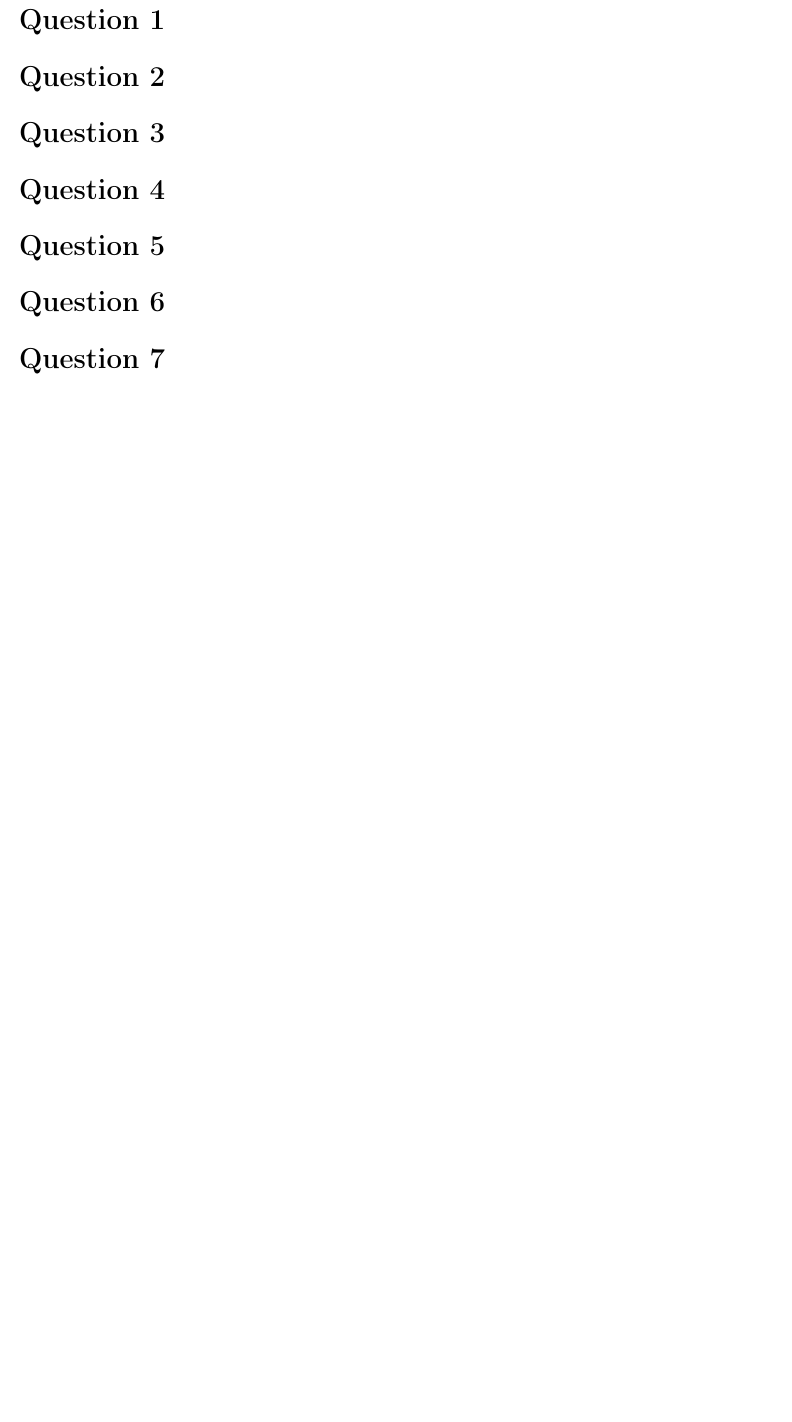
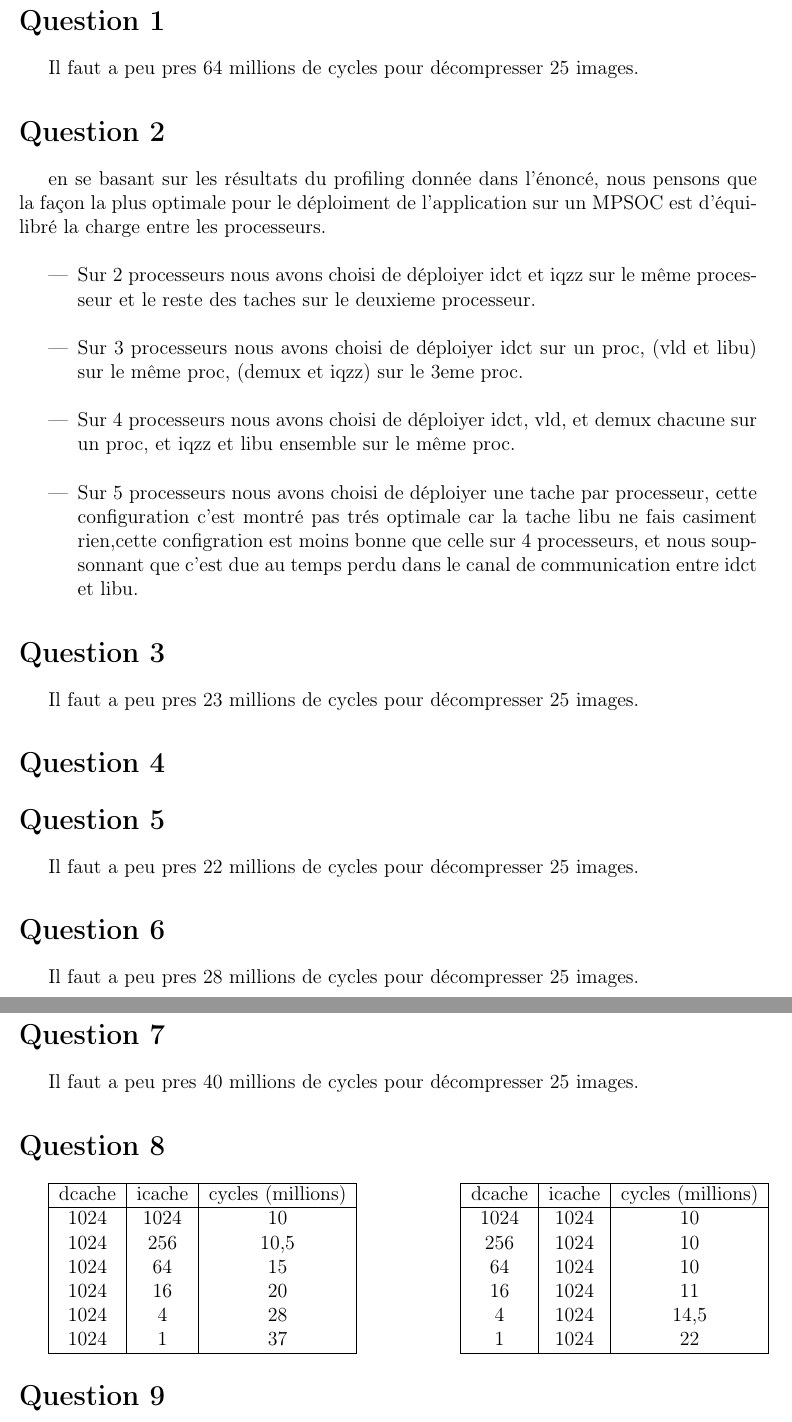
Before and after one commit to Masshat/MJPEG, a LaTeX document (report/tp3/rapport.tex): part of page 2 of 2 before the commit and two parts of pages 2 and 3 of 3 after it, the two joined at a grey line, cut so that both start at the same text, the shorter picture padded with empty space. Compiled offline with pdfLaTeX.

Commit message:
the statistics of the question 8 are Bad :(

```diff
--- a/report/tp3/rapport.tex
+++ b/report/tp3/rapport.tex
@@ -7,11 +7,13 @@
 \usepackage[top=3cm, bottom=3cm, left=3cm, right=3cm]{geometry}
 \usepackage{graphicx}
 \usepackage{array}
+\usepackage{setspace}
 
 \floatplacement{figure}{H}
 \newcommand{\HRule}{\rule{\linewidth}{0.5mm}}
 
 \begin{document}
+%\vspace{-1cm}
 \begin{titlepage}
   \begin{center}
     \textsc{\LARGE Université Pierre et Marie Curie}\\[1.5cm]
@@ -40,16 +42,52 @@
     {\large \today}
   \end{center}
 \end{titlepage}
-
+%\linespread{0.3}  % a suprimé si problème de compil
 \section*{Question 1}
-
+Il faut a peu pres 64 millions de cycles pour décompresser 25 images.
 \section*{Question 2}
+en se basant sur les résultats du profiling donnée dans l'énoncé, nous pensons que la façon la plus optimale pour le déploiment de l'application sur un MPSOC est d'équilibré la charge entre les processeurs.\\
+\begin{itemize}
+\item Sur 2 processeurs nous avons choisi de déploiyer idct et iqzz sur le même processeur et le reste des taches sur le deuxieme processeur.\\
+\item Sur 3 processeurs nous avons choisi de déploiyer idct sur un proc, (vld et libu) sur le même proc, (demux et iqzz) sur le 3eme proc.\\
+\item Sur 4 processeurs nous avons choisi de déploiyer idct, vld, et demux chacune sur un proc, et iqzz et libu ensemble sur le même proc.\\
+\item Sur 5 processeurs nous avons choisi de déploiyer une tache par processeur, cette configuration c'est montré pas trés optimale car la tache libu ne fais casiment rien,cette configration est moins bonne que celle sur 4 processeurs, et nous soupsonnant que c'est due au temps perdu dans le canal de communication entre idct et libu.
+\end{itemize}
 \section*{Question 3}
+Il faut a peu pres 23 millions de cycles pour décompresser 25 images.
 \section*{Question 4}
 
 \section*{Question 5}
-
+Il faut a peu pres 22 millions de cycles pour décompresser 25 images.
 \section*{Question 6}
-
+Il faut a peu pres 28 millions de cycles pour décompresser 25 images.
 \section*{Question 7}
+Il faut a peu pres 40 millions de cycles pour décompresser 25 images.
+\section*{Question 8}
+\begin{tabular}{|c|c|c|}
+    \hline
+    dcache & icache & cycles (millions) \\
+    \hline
+    1024 & 1024 & 10 \\
+    1024 &  256 & 10,5 \\
+    1024 &   64 & 15 \\
+    1024 &   16 & 20 \\
+    1024 &    4 & 28 \\
+    1024 &    1 & 37 \\
+    \hline
+  \end{tabular}
+  \hspace{2cm}
+  \begin{tabular}{|c|c|c|}
+    \hline
+    dcache & icache & cycles (millions) \\
+    \hline
+    1024 & 1024 & 10 \\
+     256 & 1024 & 10 \\
+      64 & 1024 & 10 \\
+      16 & 1024 & 11 \\
+       4 & 1024 & 14,5 \\
+       1 & 1024 & 22 \\
+    \hline
+  \end{tabular}
+\section*{Question 9}
 \end{document}
```
Also changed, not shown: tp3/mjpeg/Makefile.
